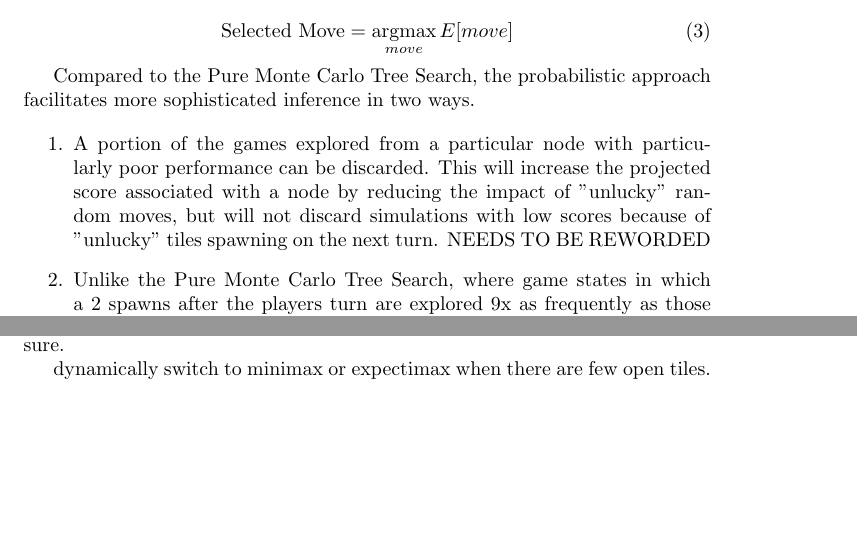
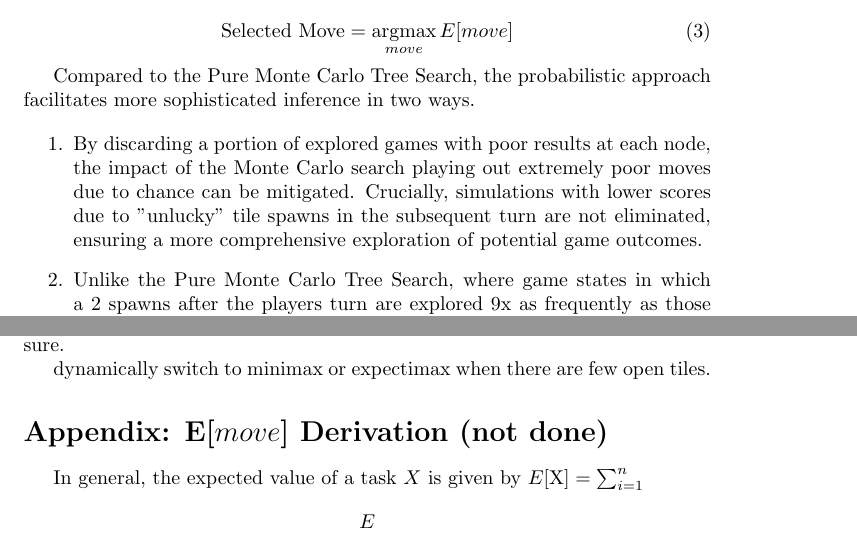
Before and after one commit to nripstein/2048-AI, a LaTeX document (2048 writeup.tex): two parts of pages 4 and 6 of 6, joined at a grey line, cut so that both start at the same text, the shorter picture padded with empty space. Compiled offline with pdfLaTeX.

Commit message:
Progress on writeup (started appendix)

```diff
--- a/2048 writeup.tex
+++ b/2048 writeup.tex
@@ -120,7 +118,7 @@ The Probabilistic Monte Carlo Tree Search algorithm maximizes the expected value
 Compared to the Pure Monte Carlo Tree Search, the probabilistic approach facilitates more sophisticated inference in two ways.
 
 \begin{enumerate}
-  \item A portion of the games explored from a particular node with particularly poor performance can be discarded.  This will increase the projected score associated with a node by reducing the impact of "unlucky" random moves, but will not discard simulations with low scores because of "unlucky" tiles spawning on the next turn. NEEDS TO BE REWORDED
+  \item By discarding a portion of explored games with poor results at each node, the impact of the Monte Carlo search playing out extremely poor moves due to chance can be mitigated.  Crucially, simulations with lower scores due to "unlucky" tile spawns in the subsequent turn are not eliminated, ensuring a more comprehensive exploration of potential game outcomes.
   \item Unlike the Pure Monte Carlo Tree Search, where game states in which a 2 spawns after the players turn are explored 9x as frequently as those in which a 4 spawns, the number of Monte Carlo searches on each node type can be made independent.  This can guarantee that all nodes are explored at least 3 times, which gives far more information than a node being explored 1 time, but does not significantly increase runtime.
 
 \end{enumerate}
@@ -202,7 +200,10 @@ These stanford math profs made a deep reinforcement learning model that doesnt u
 
 dynamically switch to minimax or expectimax when there are few open tiles.
 
-
+\appendix
+\section*{Appendix: E[$move$] Derivation (not done)}
+In general, the expected value of a task $X$ is given by $E[$X$] = \sum_{i=1}^n$
+$$ E $$
 
 
 \end{document}
```
Also changed, not shown: 2048 writeup.pdf, 2048 writeup.tex (10 more changed lines).
